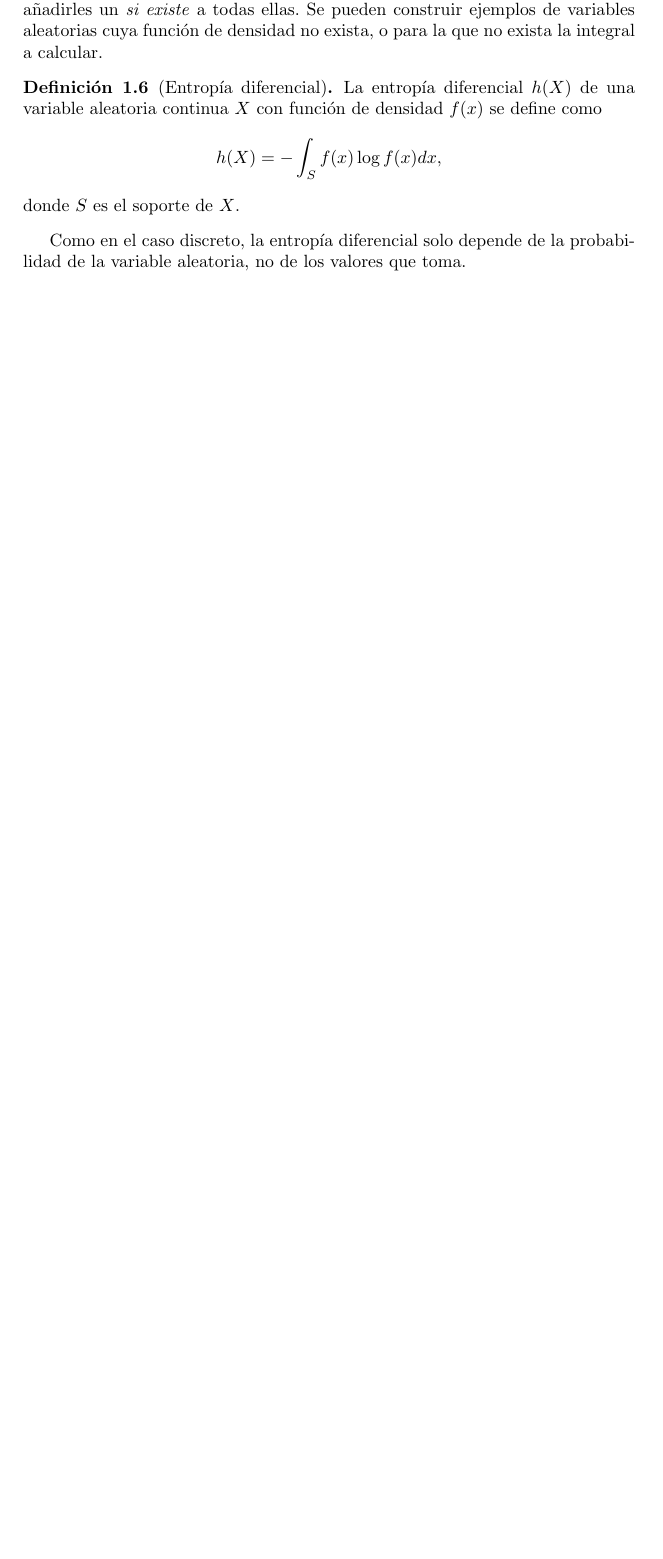
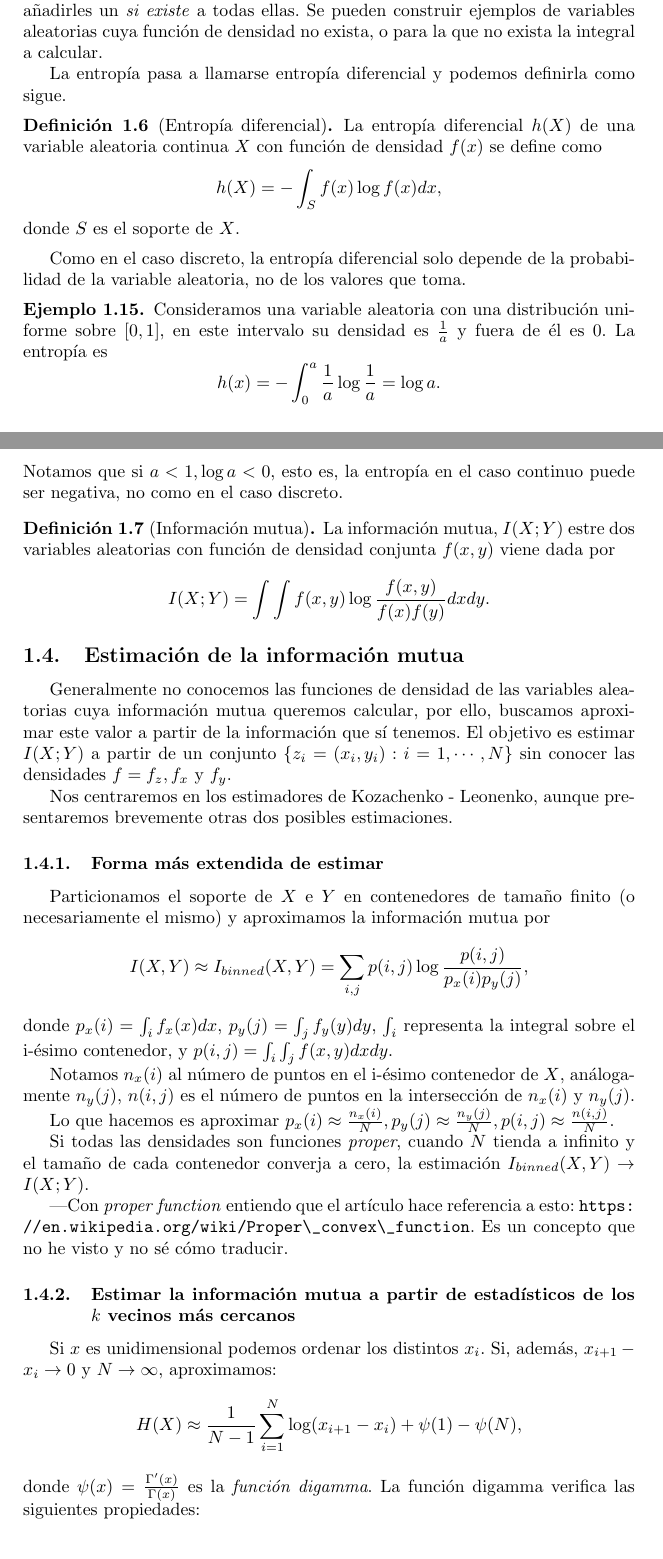
Before and after one commit to SofiaAlmeida/TFG, a LaTeX document (e1.tex): part of page 9 of 9 before the commit and two parts of pages 9 and 10 of 11 after it, the two joined at a grey line, cut so that both start at the same text, the shorter picture padded with empty space. Compiled offline with pdfLaTeX; a LaTeX package or settings file that is missing is left out.

Commit message:
IM: comienza estimaciones

```diff
--- a/e1.tex
+++ b/e1.tex
@@ -375,3 +377,4 @@ Las definiciones a continuación incluyen integrales, por lo que deberíamos añ
+La entropía pasa a llamarse entropía diferencial y podemos definirla como sigue.
 
 \begin{definition}[Entropía diferencial]
   La entropía diferencial $h(X)$ de una variable aleatoria continua $X$ con función de densidad $f(x)$ se define como\[
@@ -381,3 +384,44 @@ donde $S$ es el soporte de $X$.
 \end{definition}
 Como en el caso discreto, la entropía diferencial solo depende de la probabilidad de la variable aleatoria, no de los valores que toma.
 
+\begin{example} Consideramos una variable aleatoria con una distribución uniforme sobre $[0,1]$, en este intervalo su densidad es $\frac{1}{a}$ y fuera de él es 0. La entropía es \[
+h(x) = - \int_0^a\frac{1}{a}\log\frac{1}{a} = \log a.
+  \]
+Notamos que si $a<1, \log a < 0$, esto es, la entropía en el caso continuo puede ser negativa, no como en el caso discreto.
+
+\end{example}
+
+\begin{definition}[Información mutua]
+  La información mutua, $I(X;Y)$ estre dos variables aleatorias con función de densidad conjunta $f(x,y)$ viene dada por\[
+I(X;Y) = \int \int f(x,y) \log \frac{f(x,y)}{f(x)f(y)}dxdy.
+  \]
+\end{definition}
+
+\subsection{Estimación de la información mutua}
+
+Generalmente no conocemos las funciones de densidad de las variables aleatorias cuya información mutua queremos calcular, por ello, buscamos aproximar este valor a partir de la información que sí tenemos. El objetivo es estimar $I(X;Y)$ a partir de un conjunto $\{z_i=(x_i,y_i) : i = 1,\cdots, N\}$ sin conocer las densidades $f=f_z, f_x$ y $f_y$.
+
+Nos centraremos en los estimadores de Kozachenko - Leonenko, aunque presentaremos brevemente otras dos posibles estimaciones.
+
+\subsubsection{Forma más extendida de estimar}
+
+Particionamos el soporte de $X$ e $Y$ en contenedores de tamaño finito (o necesariamente el mismo) y aproximamos la información mutua por \[
+I(X,Y) \approx I_{binned}(X,Y) = \sum_{i,j} p(i,j) \log \frac{p(i,j)}{p_x(i)p_y(j)},
+\]
+donde $p_x(i) = \int_i f_x(x)dx$, $p_y(j) = \int_j f_y(y)dy$, $\int_i$ representa la integral sobre el i-ésimo contenedor, y $p(i,j) = \int_i\int_jf(x,y)dxdy$.
+
+Notamos $n_x(i)$ al número de puntos en el i-ésimo contenedor de $X$, análogamente $n_y(j)$, $n(i,j)$ es el número de puntos en la intersección de $n_x(i)$ y $n_y(j)$.
+
+Lo que hacemos es aproximar $p_x(i) \approx \frac{n_x(i)}{N}, p_y(j) \approx \frac{n_y(j)}{N}, p(i,j) \approx \frac{n(i,j)}{N}$.
+
+Si todas las densidades son funciones \textit{proper}, cuando $N$ tienda a infinito y el tamaño de cada contenedor converja a cero, la estimación $I_{binned}(X,Y) \to I(X;Y)$.
+
+---Con \textit{proper function} entiendo que el artículo hace referencia a esto: \url{https://en.wikipedia.org/wiki/Proper\_convex\_function}. Es un concepto que no he visto y no sé cómo traducir.
+
+\subsubsection{Estimar la información mutua a partir de estadísticos de los $k$ vecinos más cercanos}
+
+Si $x$ es unidimensional podemos ordenar los distintos $x_i$. Si, además, $x_{i+1} -x_i \to 0$ y $N\to \infty$, aproximamos:\[
+H(X)\approx \frac{1}{N-1}\sum_{i=1}^N \log(x_{i+1}-x_i) + \psi(1) - \psi(N),\]
+donde $\psi(x) = \frac{\Gamma'(x)}{\Gamma(x)}$ es la \textit{función digamma}. La función digamma verifica las siguientes propiedades:
+\begin{itemize}
+\item $\psi(x+1) = \psi(x) + \frac{1}{x}$.
```
Also changed, not shown: e1.tex (13 more changed lines).
